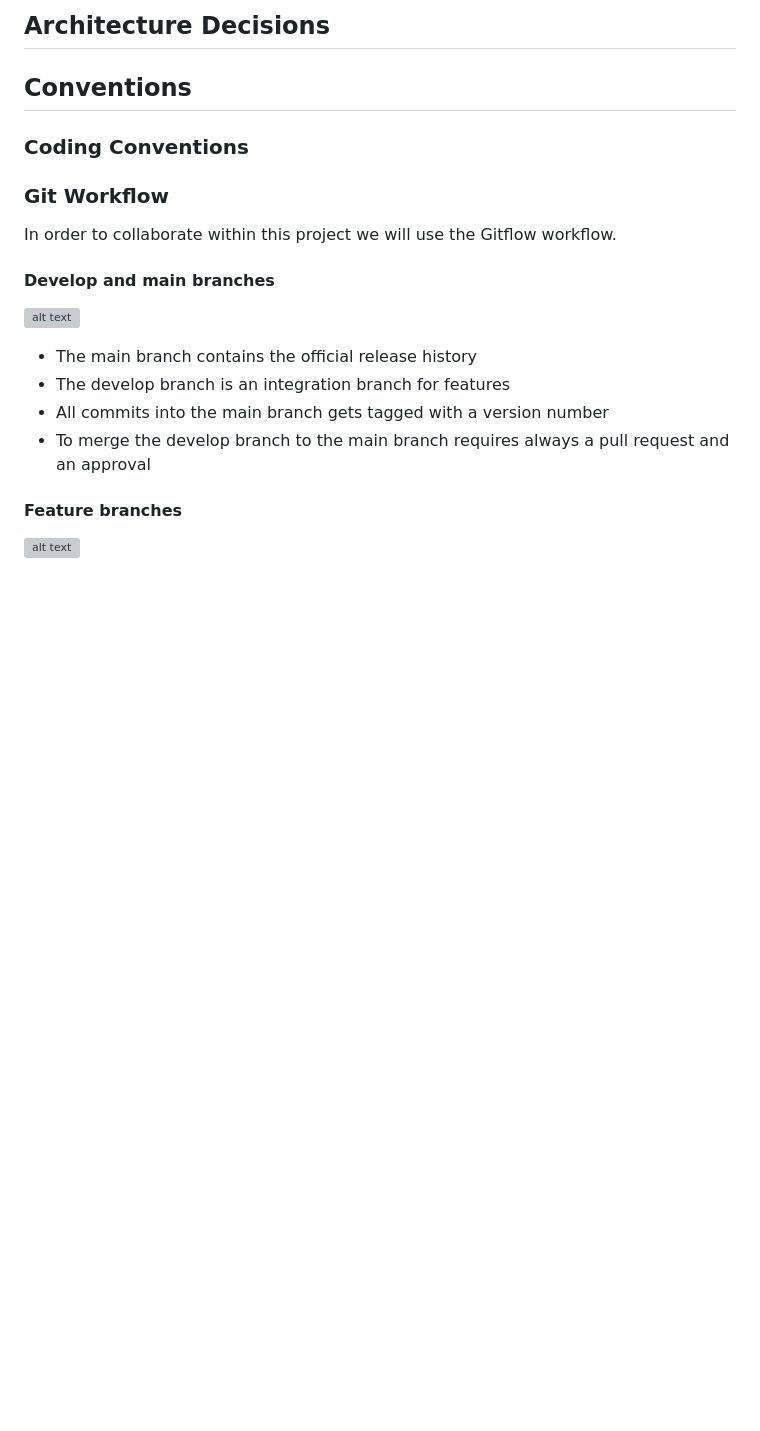
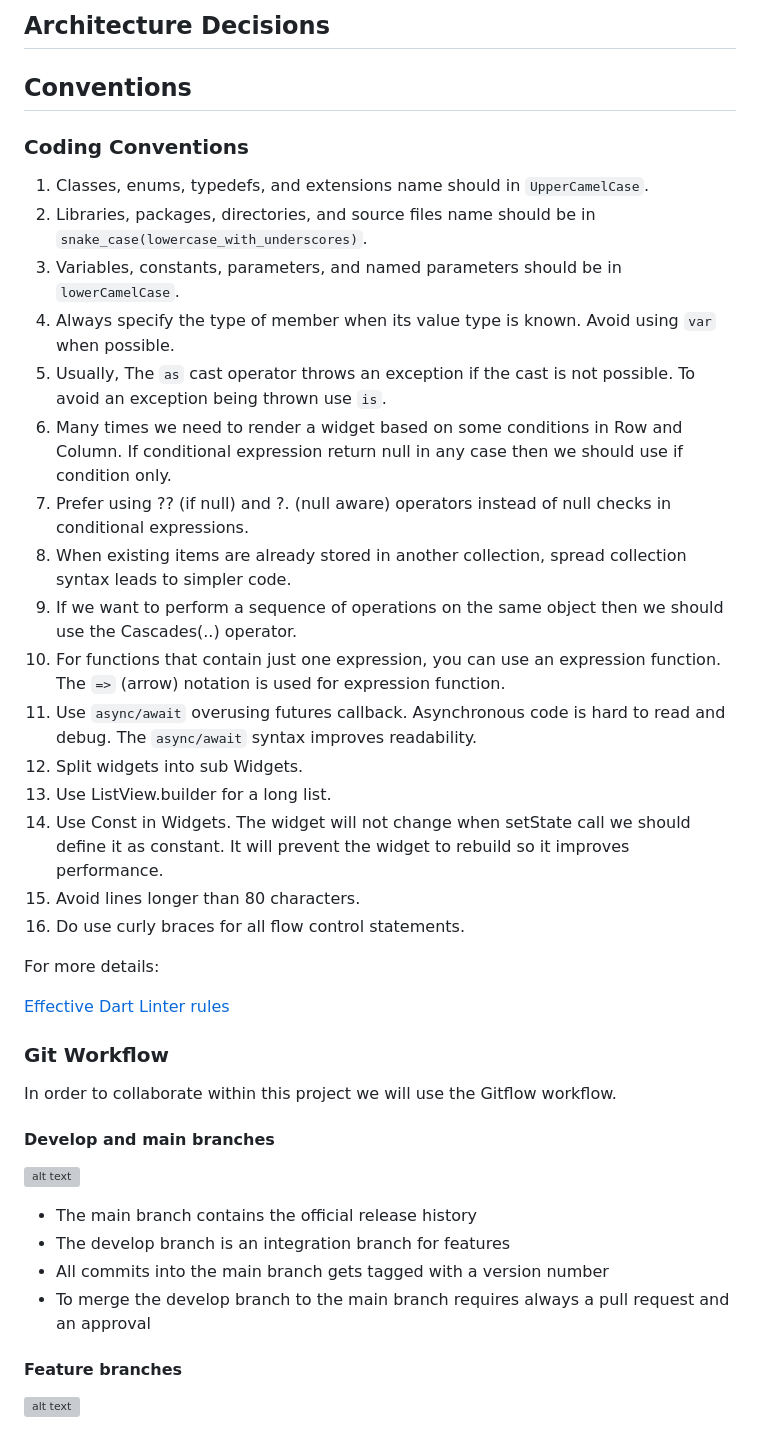
Before and after one commit to Strasbourg-Flutter-Meetup/medical-device-classifier, a Markdown page: README.md, the part around the change. GitHub-like rendering; blank space fills up the shorter version; grey boxes are pictures that could not be loaded.

Commit message:
docs: Defining basic coding conventions
Introduced some basic coding conventions and
further links to read about effective dart and linter rules
in order to ensure that the code of all participants follows
the same rules.

````diff
--- a/README.md
+++ b/README.md
@@ -448,6 +448,29 @@ check [here](https://docs.flutter.dev/ui/accessibility-and-localization/internat
 ## Conventions
 
 ### Coding Conventions
+
+1. Classes, enums, typedefs, and extensions name should in ```UpperCamelCase```.
+2. Libraries, packages, directories, and source files name should be in ```snake_case(lowercase_with_underscores)```.
+3. Variables, constants, parameters, and named parameters should be in ```lowerCamelCase```.
+4. Always specify the type of member when its value type is known. Avoid using ```var``` when possible.
+5. Usually, The ```as``` cast operator throws an exception if the cast is not possible. To avoid an exception being thrown use ```is```.
+6. Many times we need to render a widget based on some conditions in Row and Column. If conditional expression return null in any case then we should use if condition only.
+7. Prefer using ?? (if null) and ?. (null aware) operators instead of null checks in conditional expressions.
+8. When existing items are already stored in another collection, spread collection syntax leads to simpler code.
+9. If we want to perform a sequence of operations on the same object then we should use the Cascades(..) operator.
+10. For functions that contain just one expression, you can use an expression function. The ```=>``` (arrow) notation is used for expression function.
+11. Use ```async/await``` overusing futures callback. Asynchronous code is hard to read and debug. The ```async/await``` syntax improves readability.
+12. Split widgets into sub Widgets.
+13. Use ListView.builder for a long list.
+14. Use Const in Widgets. The widget will not change when setState call we should define it as constant. It will prevent the widget to rebuild so it improves performance.
+15. Avoid lines longer than 80 characters.
+16. Do use curly braces for all flow control statements.
+
+For more details:
+
+[Effective Dart](https://dart.dev/effective-dart)
+[Linter rules](https://dart.dev/tools/linter-rules)
+
 ### Git Workflow
 
 In order to collaborate within this project we will use the Gitflow workflow.
````
